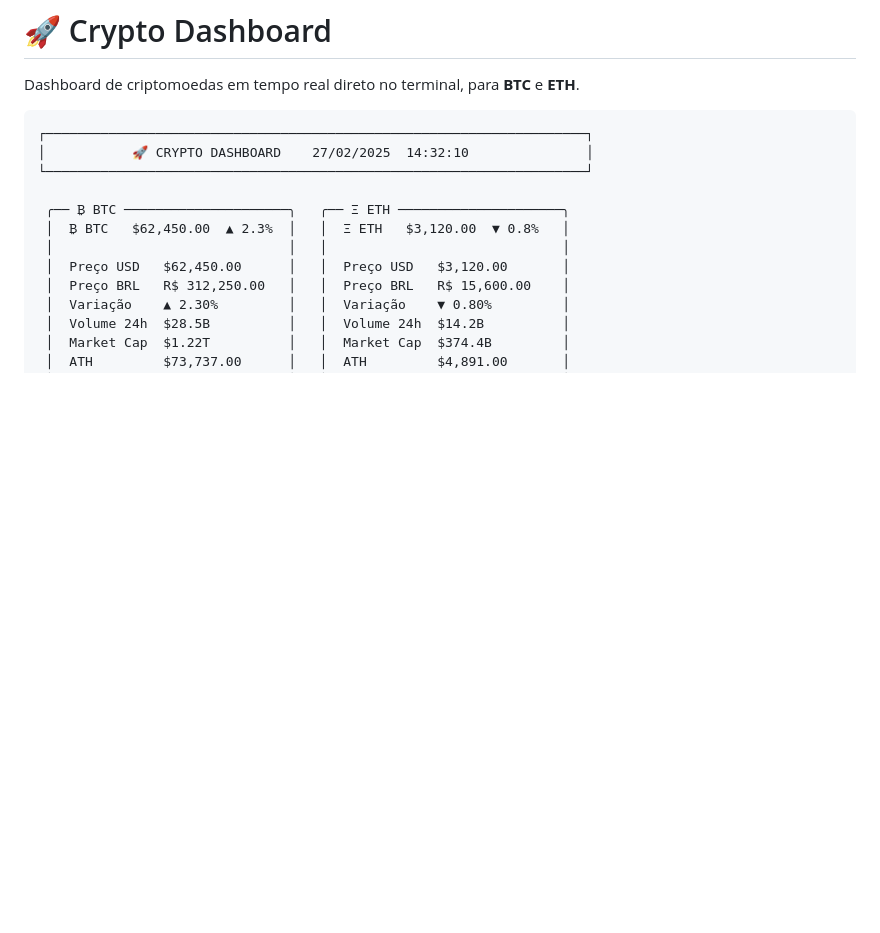
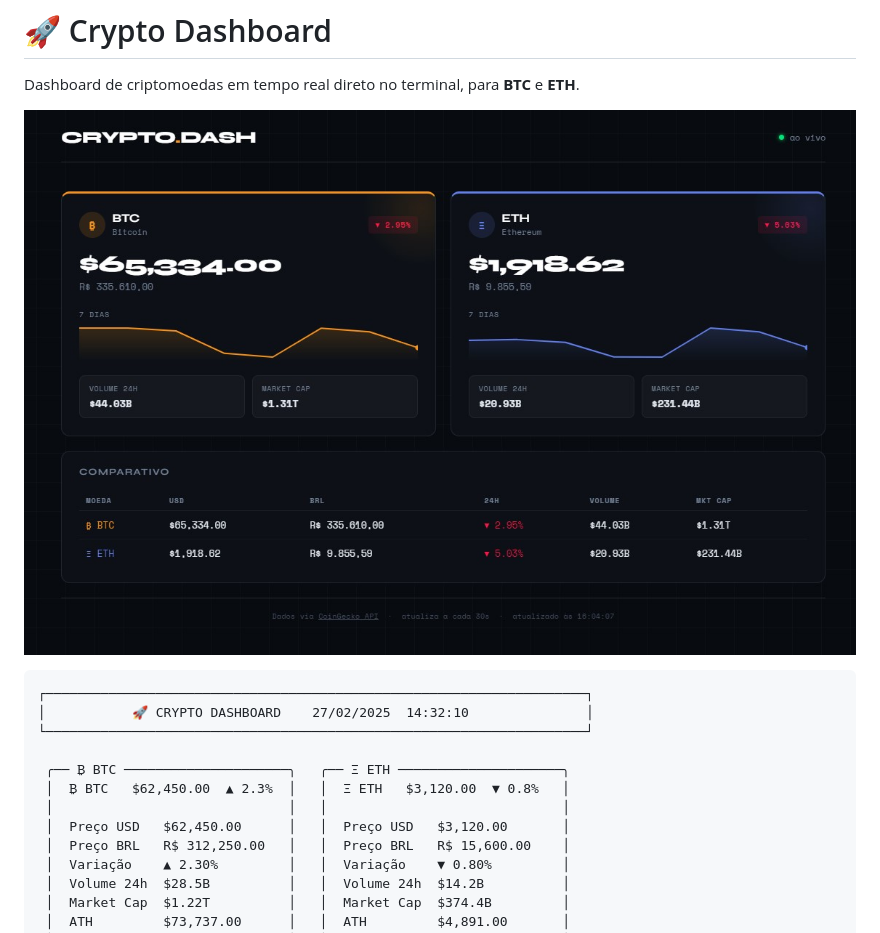
Before and after one commit to wallacekeller/crypto_dashboard, a Markdown page: README.md, the part around the change printed below. Rendered like a GitHub page; pictures changed too: docs/screenshot.png (added); blank space fills up the shorter version.

Commit message:
docs: add dashboard screenshot

````diff
--- a/README.md
+++ b/README.md
@@ -1,6 +1,8 @@
 # 🚀 Crypto Dashboard
 
 Dashboard de criptomoedas em tempo real direto no terminal, para **BTC** e **ETH**.
+
+![Dashboard](docs/screenshot.png)
 
 ```
 ┌─────────────────────────────────────────────────────────────────────┐
````
Also changed, not shown: other parts of README.md (+1 -1 lines).
